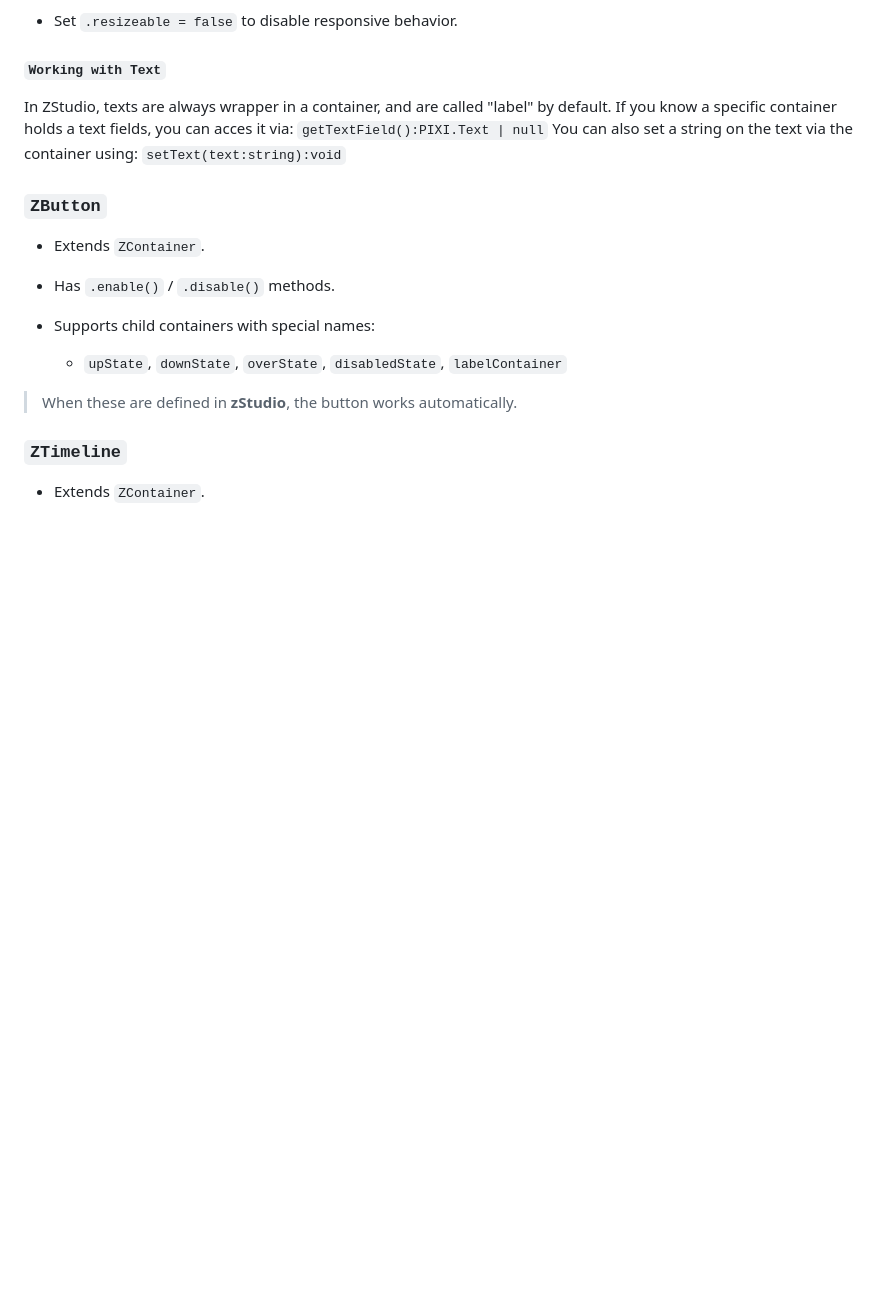
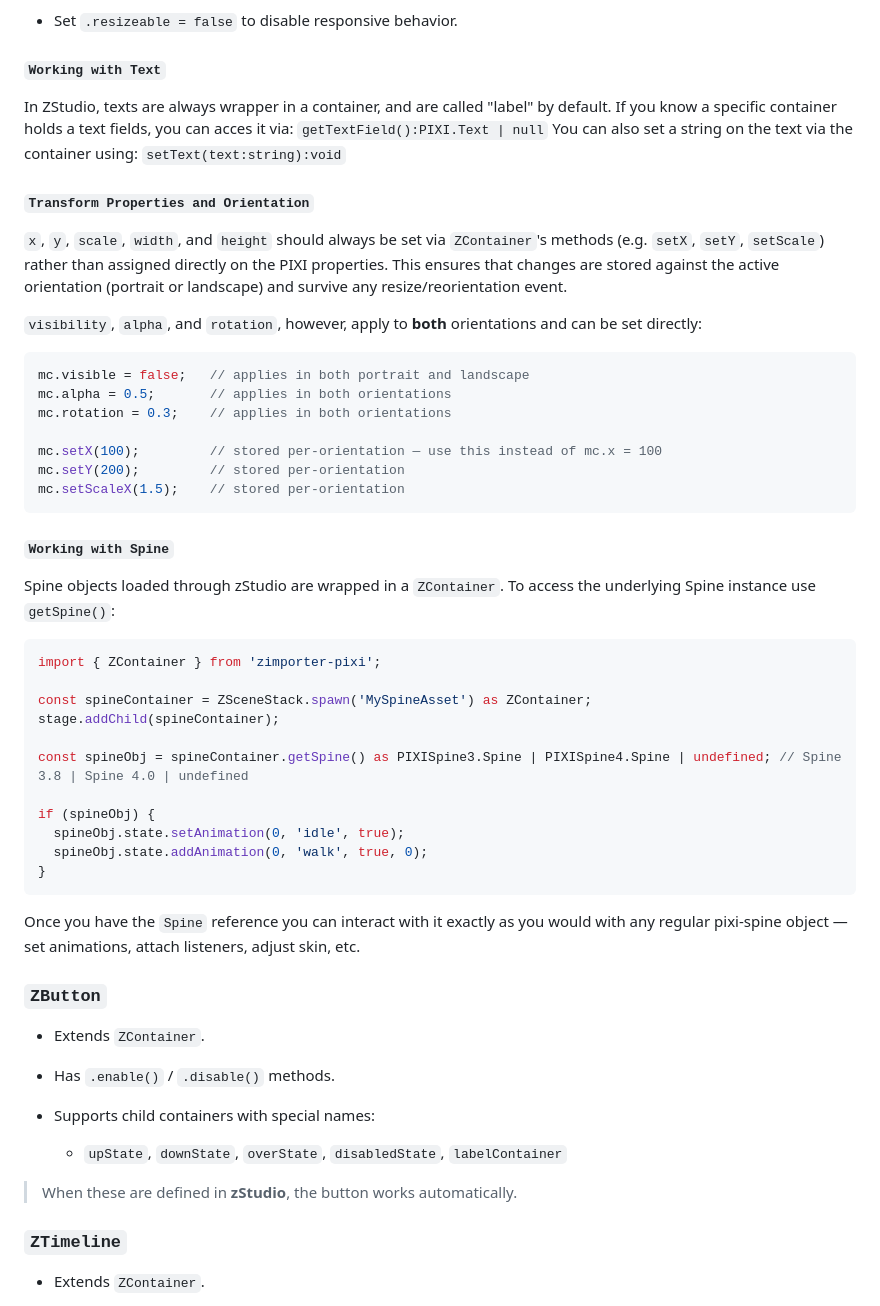
Before and after one commit to yonnyzohar/zImporter_PIXI, a Markdown page: README.md, the part around the change. Rendered like a GitHub page; blank space fills up the shorter version.

Commit message:
docs: update README with transform properties, orientation handling, and Spine integration details

````diff
--- a/README.md
+++ b/README.md
@@ -155,6 +155,42 @@ The package exposes several classes and methods for interacting with imported as
   You can also set a string on the text via the container using:
   `setText(text:string):void`
 
+#### `Transform Properties and Orientation`
+
+`x`, `y`, `scale`, `width`, and `height` should always be set via `ZContainer`'s methods (e.g. `setX`, `setY`, `setScale`) rather than assigned directly on the PIXI properties. This ensures that changes are stored against the active orientation (portrait or landscape) and survive any resize/reorientation event.
+
+`visibility`, `alpha`, and `rotation`, however, apply to **both** orientations and can be set directly:
+
+```ts
+mc.visible = false;   // applies in both portrait and landscape
+mc.alpha = 0.5;       // applies in both orientations
+mc.rotation = 0.3;    // applies in both orientations
+
+mc.setX(100);         // stored per-orientation — use this instead of mc.x = 100
+mc.setY(200);         // stored per-orientation
+mc.setScaleX(1.5);    // stored per-orientation
+```
+
+#### `Working with Spine`
+
+Spine objects loaded through zStudio are wrapped in a `ZContainer`. To access the underlying Spine instance use `getSpine()`:
+
+```ts
+import { ZContainer } from 'zimporter-pixi';
+
+const spineContainer = ZSceneStack.spawn('MySpineAsset') as ZContainer;
+stage.addChild(spineContainer);
+
+const spineObj = spineContainer.getSpine() as PIXISpine3.Spine | PIXISpine4.Spine | undefined; // Spine 3.8 | Spine 4.0 | undefined
+
+if (spineObj) {
+  spineObj.state.setAnimation(0, 'idle', true);
+  spineObj.state.addAnimation(0, 'walk', true, 0);
+}
+```
+
+Once you have the `Spine` reference you can interact with it exactly as you would with any regular pixi-spine object — set animations, attach listeners, adjust skin, etc.
+
 ### `ZButton`
 
 * Extends `ZContainer`.
````
